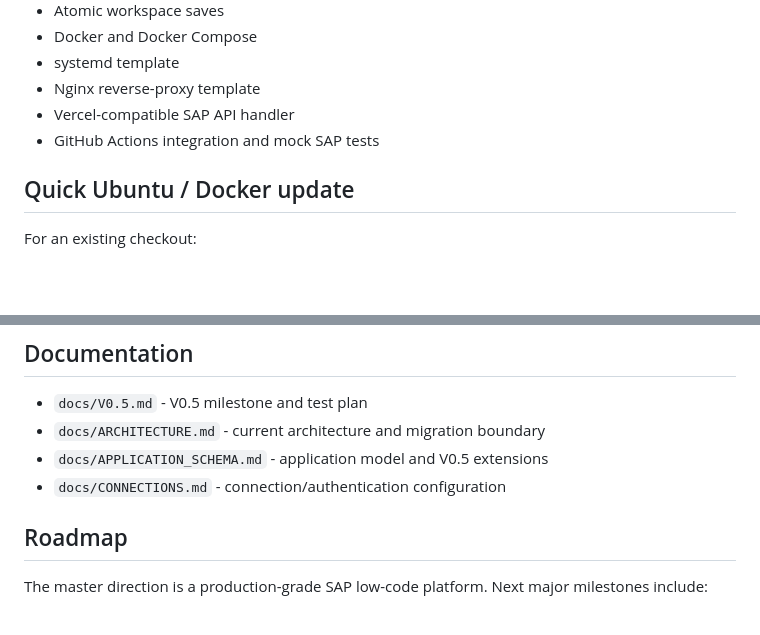
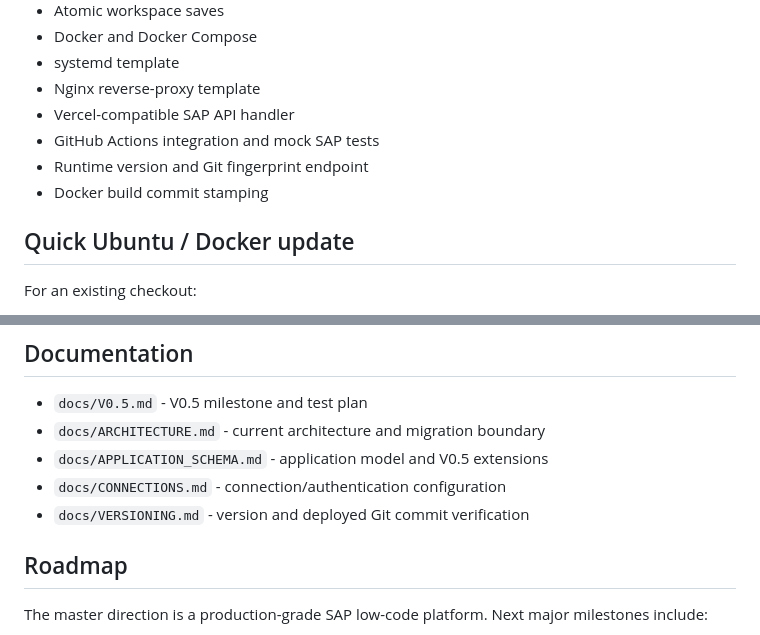
Before and after one commit to youssefdaoud23/SAP_APPS_YD, a Markdown page: README.md, 2 parts joined by grey strips. Drawn GitHub-style; blank space fills up the shorter version.

```diff
--- a/README.md
+++ b/README.md
@@ -79,6 +120,8 @@ See `docs/V0.5.md` and `docs/ARCHITECTURE.md` for the milestone and architectura
 - Nginx reverse-proxy template
 - Vercel-compatible SAP API handler
 - GitHub Actions integration and mock SAP tests
+- Runtime version and Git fingerprint endpoint
+- Docker build commit stamping
 
 ## Quick Ubuntu / Docker update
 
@@ -223,6 +269,7 @@ GitHub Actions additionally verifies:
 - `docs/ARCHITECTURE.md` - current architecture and migration boundary
 - `docs/APPLICATION_SCHEMA.md` - application model and V0.5 extensions
 - `docs/CONNECTIONS.md` - connection/authentication configuration
+- `docs/VERSIONING.md` - version and deployed Git commit verification
 
 ## Roadmap
 
```
Also changed, not shown: other parts of README.md (+45 -1 lines).
